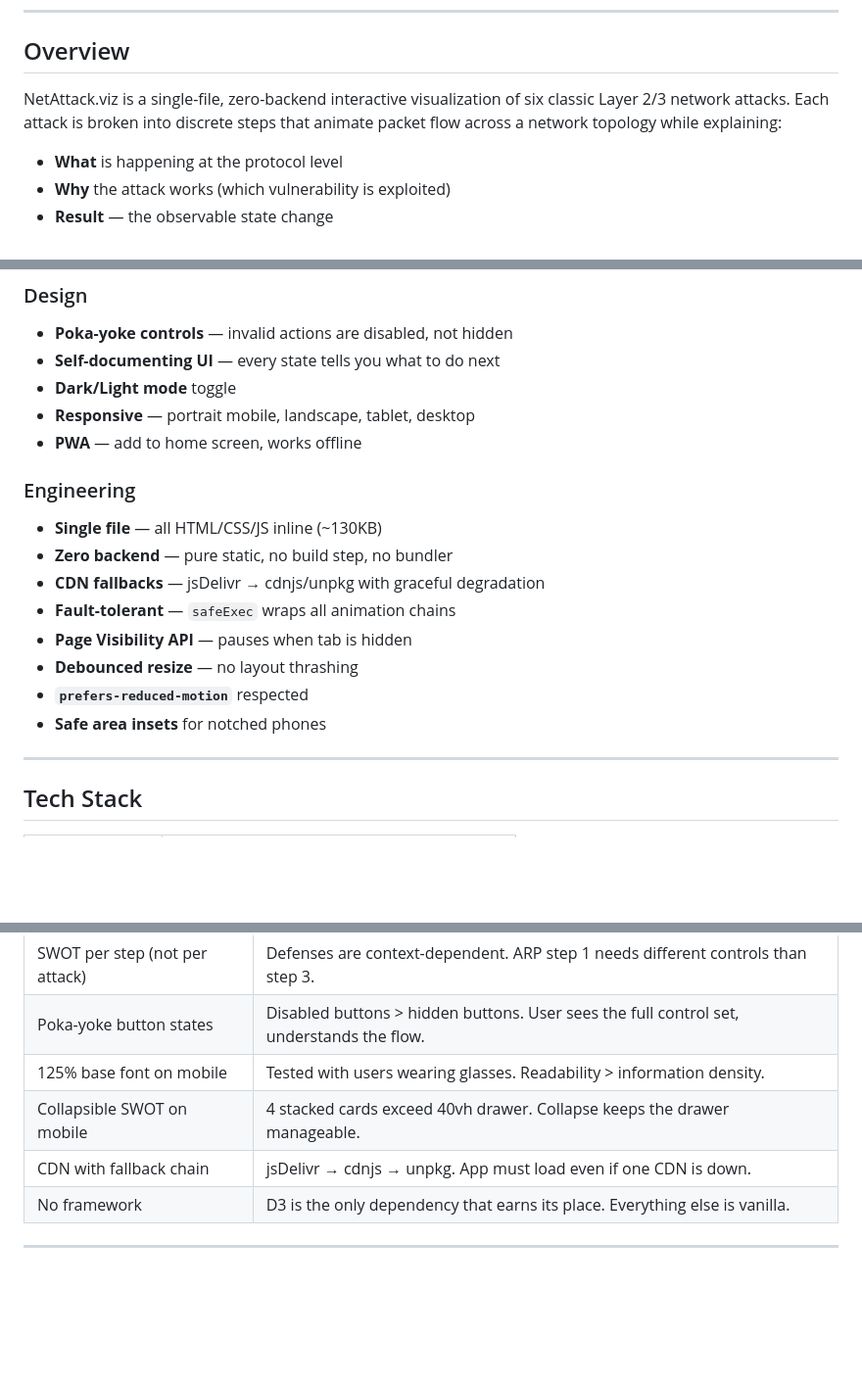
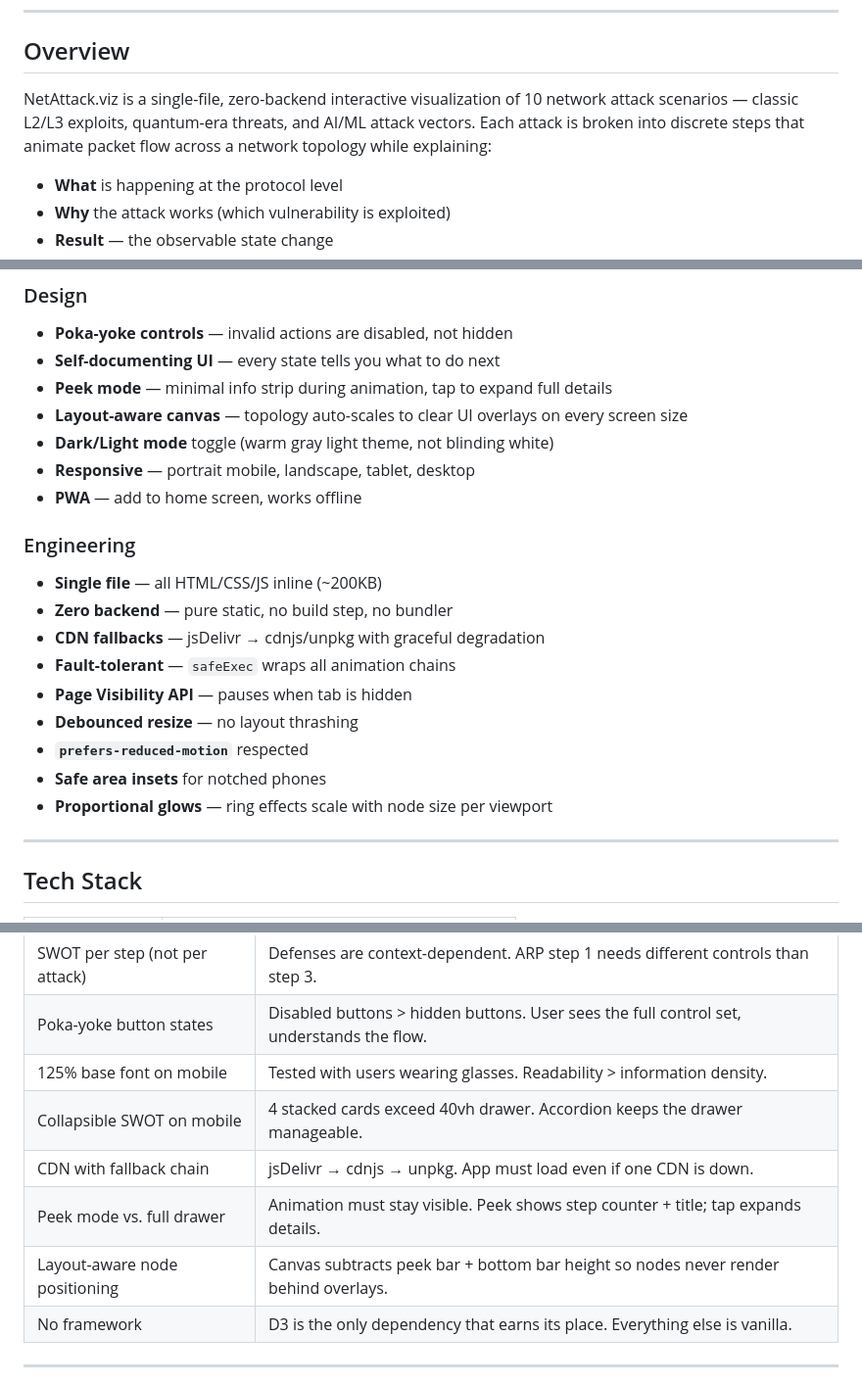
Before and after one commit to StewAlexander-com/network-attack-visualizer, a Markdown page: README.md, 3 parts joined by grey strips. Shown at 98% size. Rendered like a GitHub page; blank space fills up the shorter version.

Commit message:
v2.0.0 — 10 attacks, peek mode, layout-aware canvas
README:
- Updated overview: 10 scenarios (L2/L3, quantum, AI/ML)
- Added peek mode, layout-aware canvas, proportional glows to features
- Added peek mode and layout-aware positioning to architecture decisions
- Updated file size to ~200KB
- Fixed SWOT description (accordion, not collapsible)

Includes all recent fixes:
- Peek mode with step counter ('Step X of Y — Details')
- Layout-aware node positioning (canvas subtracts overlay height)
- Proportional ring/glow effects per viewport
- Warm gray light theme
- SWOT accordion on mobile
- Attack position dot track
- 10 attacks across 38 steps with full SWOT analysis

```diff
--- a/README.md
+++ b/README.md
@@ -37,7 +37,7 @@
 
 ## Overview
 
-NetAttack.viz is a single-file, zero-backend interactive visualization of six classic Layer 2/3 network attacks. Each attack is broken into discrete steps that animate packet flow across a network topology while explaining:
+NetAttack.viz is a single-file, zero-backend interactive visualization of 10 network attack scenarios — classic L2/L3 exploits, quantum-era threats, and AI/ML attack vectors. Each attack is broken into discrete steps that animate packet flow across a network topology while explaining:
 
 - **What** is happening at the protocol level
 - **Why** the attack works (which vulnerability is exploited)
@@ -149,12 +149,14 @@ Tap any node during an attack to see its IP, MAC, role, and compromise state.
 ### Design
 - **Poka-yoke controls** — invalid actions are disabled, not hidden
 - **Self-documenting UI** — every state tells you what to do next
-- **Dark/Light mode** toggle
+- **Peek mode** — minimal info strip during animation, tap to expand full details
+- **Layout-aware canvas** — topology auto-scales to clear UI overlays on every screen size
+- **Dark/Light mode** toggle (warm gray light theme, not blinding white)
 - **Responsive** — portrait mobile, landscape, tablet, desktop
 - **PWA** — add to home screen, works offline
 
 ### Engineering
-- **Single file** — all HTML/CSS/JS inline (~130KB)
+- **Single file** — all HTML/CSS/JS inline (~200KB)
 - **Zero backend** — pure static, no build step, no bundler
 - **CDN fallbacks** — jsDelivr → cdnjs/unpkg with graceful degradation
 - **Fault-tolerant** — `safeExec` wraps all animation chains
@@ -162,6 +164,7 @@ Tap any node during an attack to see its IP, MAC, role, and compromise state.
 - **Debounced resize** — no layout thrashing
 - **`prefers-reduced-motion`** respected
 - **Safe area insets** for notched phones
+- **Proportional glows** — ring effects scale with node size per viewport
 
 ---
 
@@ -223,8 +226,10 @@ Open Graph and Twitter Card meta tags are included. Sharing the link on LinkedIn
 | SWOT per step (not per attack) | Defenses are context-dependent. ARP step 1 needs different controls than step 3. |
 | Poka-yoke button states | Disabled buttons > hidden buttons. User sees the full control set, understands the flow. |
 | 125% base font on mobile | Tested with users wearing glasses. Readability > information density. |
-| Collapsible SWOT on mobile | 4 stacked cards exceed 40vh drawer. Collapse keeps the drawer manageable. |
+| Collapsible SWOT on mobile | 4 stacked cards exceed 40vh drawer. Accordion keeps the drawer manageable. |
 | CDN with fallback chain | jsDelivr → cdnjs → unpkg. App must load even if one CDN is down. |
+| Peek mode vs. full drawer | Animation must stay visible. Peek shows step counter + title; tap expands details. |
+| Layout-aware node positioning | Canvas subtracts peek bar + bottom bar height so nodes never render behind overlays. |
 | No framework | D3 is the only dependency that earns its place. Everything else is vanilla. |
 
 ---
```
